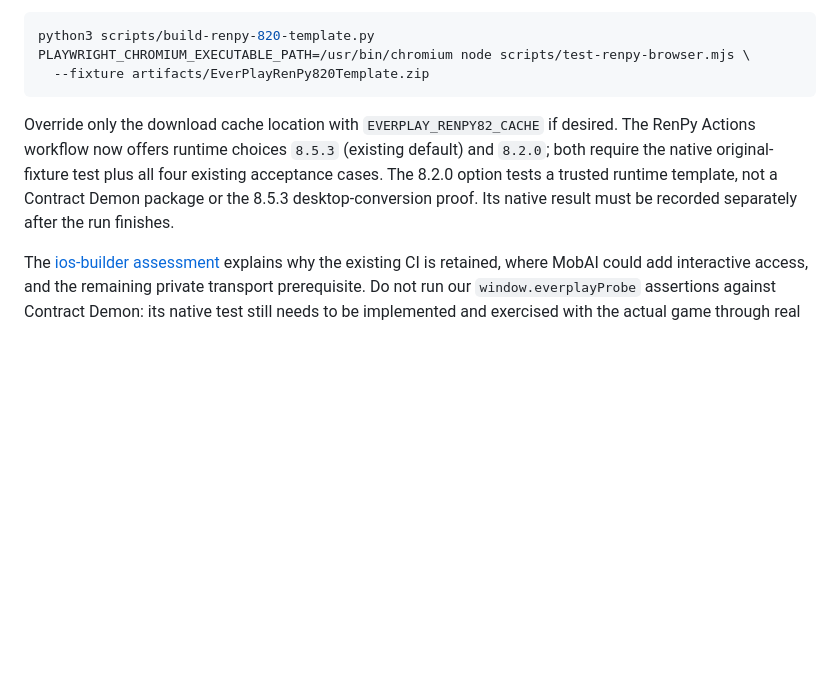
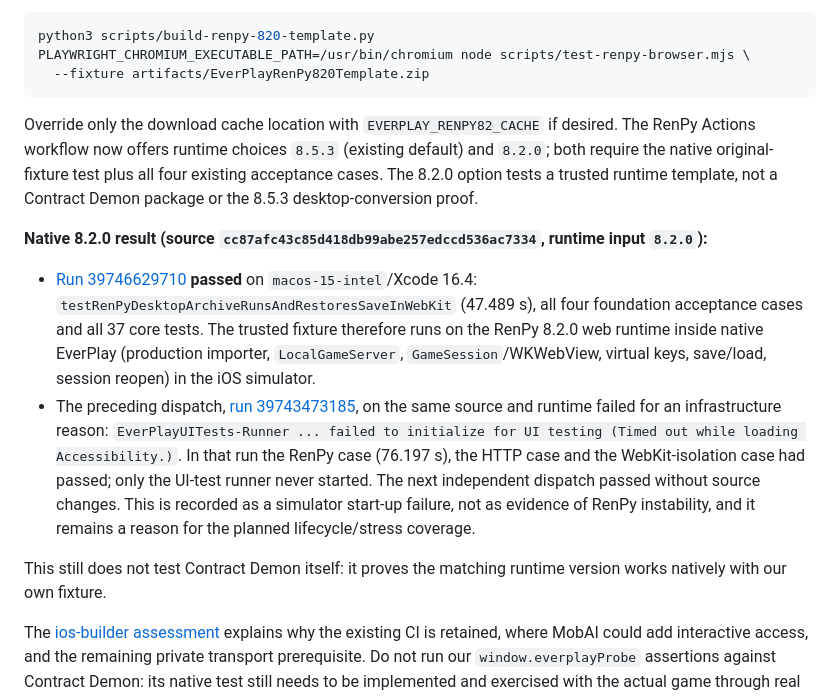
Before and after one commit to Pander0212/EverPlay, a Markdown page: docs/RENPY_EXPERIMENT.md, the part around the change. GitHub-like rendering; blank space fills up the shorter version.

Commit message:
Record native RenPy 8.2.0 simulator pass and UI runner start-up failure [skip ci]
Co-Authored-By: Claude Opus 5.5 <noreply@anthropic.com>
Claude-Session: https://claude.ai/code/session_01DWTTQTaave7xsYe8F3XPcQ

````diff
--- a/docs/RENPY_EXPERIMENT.md
+++ b/docs/RENPY_EXPERIMENT.md
@@ -60,7 +60,14 @@ PLAYWRIGHT_CHROMIUM_EXECUTABLE_PATH=/usr/bin/chromium node scripts/test-renpy-br
   --fixture artifacts/EverPlayRenPy820Template.zip
 ```
 
-Override only the download cache location with `EVERPLAY_RENPY82_CACHE` if desired. The RenPy Actions workflow now offers runtime choices `8.5.3` (existing default) and `8.2.0`; both require the native original-fixture test plus all four existing acceptance cases. The 8.2.0 option tests a trusted runtime template, not a Contract Demon package or the 8.5.3 desktop-conversion proof. Its native result must be recorded separately after the run finishes.
+Override only the download cache location with `EVERPLAY_RENPY82_CACHE` if desired. The RenPy Actions workflow now offers runtime choices `8.5.3` (existing default) and `8.2.0`; both require the native original-fixture test plus all four existing acceptance cases. The 8.2.0 option tests a trusted runtime template, not a Contract Demon package or the 8.5.3 desktop-conversion proof.
+
+**Native 8.2.0 result (source `cc87afc43c85d418db99abe257edccd536ac7334`, runtime input `8.2.0`):**
+
+- [Run 39746629710](https://github.com/Pander0212/EverPlay/actions/runs/39746629710) **passed** on `macos-15-intel`/Xcode 16.4: `testRenPyDesktopArchiveRunsAndRestoresSaveInWebKit` (47.489 s), all four foundation acceptance cases and all 37 core tests. The trusted fixture therefore runs on the RenPy 8.2.0 web runtime inside native EverPlay (production importer, `LocalGameServer`, `GameSession`/WKWebView, virtual keys, save/load, session reopen) in the iOS simulator.
+- The preceding dispatch, [run 39743473185](https://github.com/Pander0212/EverPlay/actions/runs/39743473185), on the same source and runtime failed for an infrastructure reason: `EverPlayUITests-Runner ... failed to initialize for UI testing (Timed out while loading Accessibility.)`. In that run the RenPy case (76.197 s), the HTTP case and the WebKit-isolation case had passed; only the UI-test runner never started. The next independent dispatch passed without source changes. This is recorded as a simulator start-up failure, not as evidence of RenPy instability, and it remains a reason for the planned lifecycle/stress coverage.
+
+This still does not test Contract Demon itself: it proves the matching runtime version works natively with our own fixture.
 
 The [ios-builder assessment](IOS_BUILDER_REVIEW.md) explains why the existing CI is retained, where MobAI could add interactive access, and the remaining private transport prerequisite. Do not run our `window.everplayProbe` assertions against Contract Demon: its native test still needs to be implemented and exercised with the actual game through real menu interactions and read-only `renpy_get` observations.
 
````
